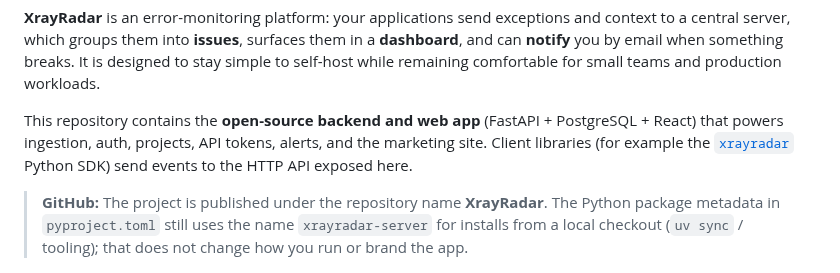
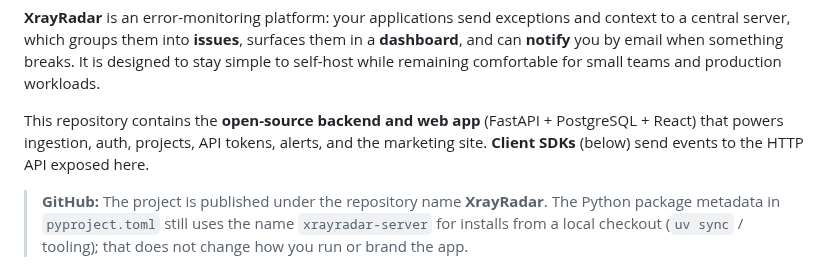
Before and after one commit to KingPegasus/XrayRadar, a Markdown page: README.md, the part around one of its changes. GitHub-like rendering.

```diff
--- a/README.md
+++ b/README.md
@@ -4,7 +4,7 @@
 
 **XrayRadar** is an error-monitoring platform: your applications send exceptions and context to a central server, which groups them into **issues**, surfaces them in a **dashboard**, and can **notify** you by email when something breaks. It is designed to stay simple to self-host while remaining comfortable for small teams and production workloads.
 
-This repository contains the **open-source backend and web app** (FastAPI + PostgreSQL + React) that powers ingestion, auth, projects, API tokens, alerts, and the marketing site. Client libraries (for example the [`xrayradar`](https://pypi.org/project/xrayradar/) Python SDK) send events to the HTTP API exposed here.
+This repository contains the **open-source backend and web app** (FastAPI + PostgreSQL + React) that powers ingestion, auth, projects, API tokens, alerts, and the marketing site. **Client SDKs** (below) send events to the HTTP API exposed here.
 
 > **GitHub:** The project is published under the repository name **XrayRadar**. The Python package metadata in `pyproject.toml` still uses the name `xrayradar-server` for installs from a local checkout (`uv sync` / tooling); that does not change how you run or brand the app.
 
```
Also changed, not shown: other parts of README.md (+59 -0 lines), CHANGELOG.md (+3 -0 lines), docs/images/sdks-overview.png (added), 7 other files.
